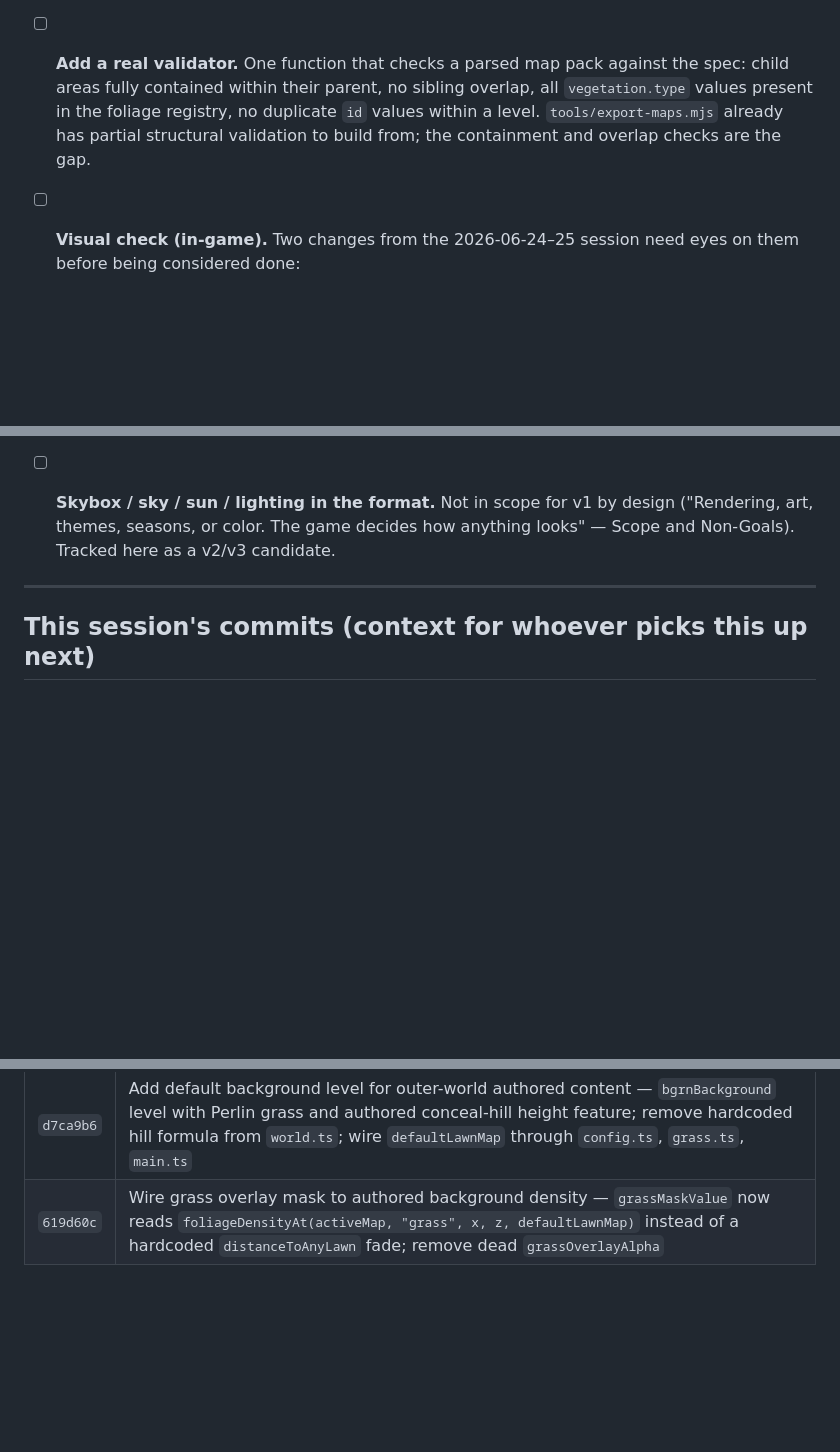
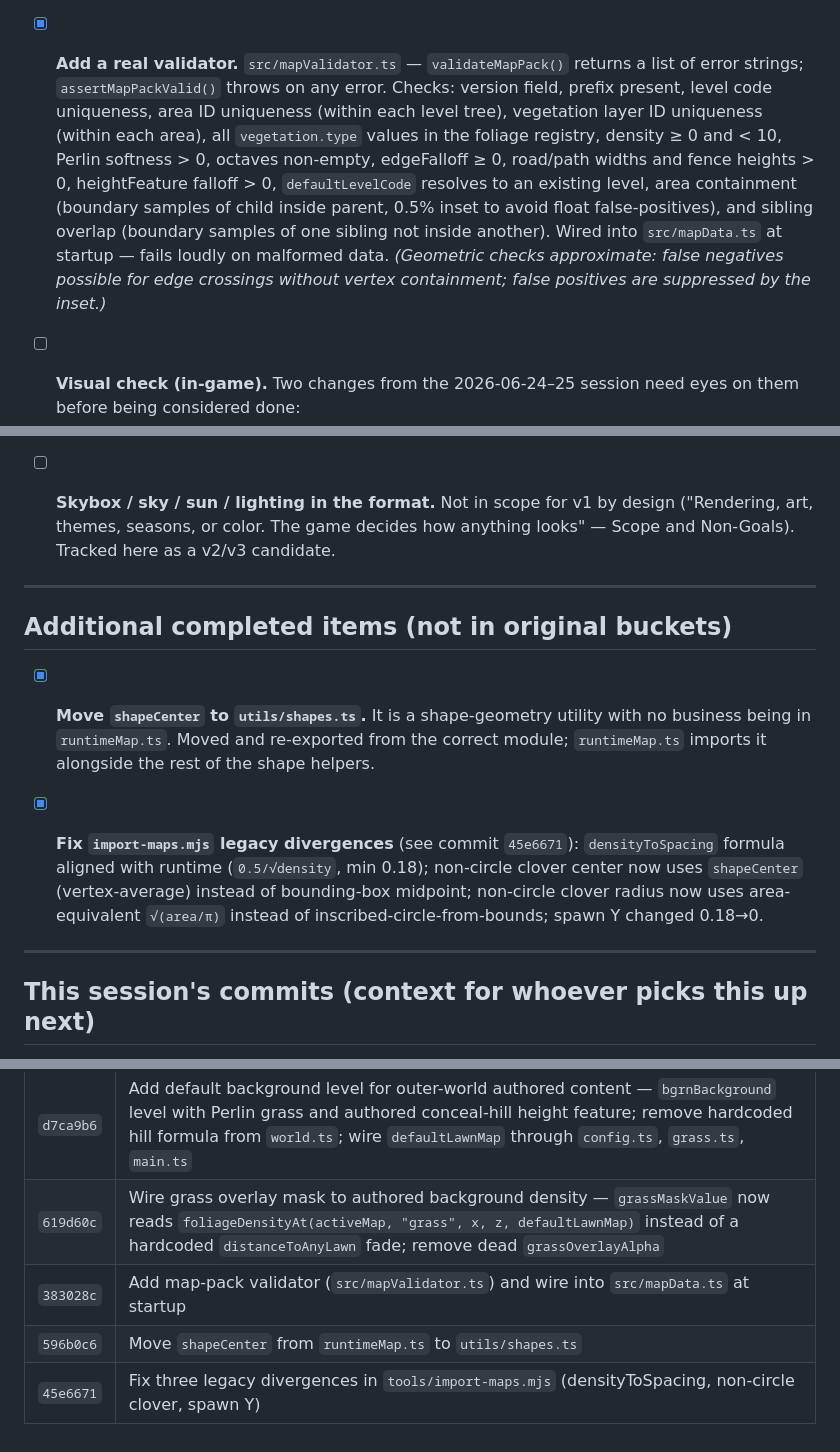
Before and after one commit to TreaddyBear/treaddybear.github.io, a Markdown page: MAP_FORMAT_TODO.md, 3 parts joined by grey strips. GitHub-like rendering; blank space fills up the shorter version.

Commit message:
Update MAP_FORMAT_TODO.md for 2026-06-25 session
Mark validator complete (with geometry approximation caveat); add entries
for shapeCenter move and import-maps.mjs fixes; add new 'Additional completed
items' section for work that didn't fit the original three buckets.

Co-Authored-By: Claude Sonnet 4.6 <noreply@anthropic.com>

```diff
--- a/MAP_FORMAT_TODO.md
+++ b/MAP_FORMAT_TODO.md
@@ -28,12 +28,19 @@ document; update it when items close or new ones surface.
   the clover renderer is rewritten to consume `sampleMapArea` directly (see
   above), both fields can be dropped from the type.
 
-- [ ] **Add a real validator.** One function that checks a parsed map pack
-  against the spec: child areas fully contained within their parent, no sibling
-  overlap, all `vegetation.type` values present in the foliage registry, no
-  duplicate `id` values within a level. `tools/export-maps.mjs` already has
-  partial structural validation to build from; the containment and overlap checks
-  are the gap.
+- [x] **Add a real validator.** `src/mapValidator.ts` — `validateMapPack()`
+  returns a list of error strings; `assertMapPackValid()` throws on any error.
+  Checks: version field, prefix present, level code uniqueness, area ID
+  uniqueness (within each level tree), vegetation layer ID uniqueness (within
+  each area), all `vegetation.type` values in the foliage registry, density ≥ 0
+  and < 10, Perlin softness > 0, octaves non-empty, edgeFalloff ≥ 0, road/path
+  widths and fence heights > 0, heightFeature falloff > 0,
+  `defaultLevelCode` resolves to an existing level, area containment (boundary
+  samples of child inside parent, 0.5% inset to avoid float false-positives),
+  and sibling overlap (boundary samples of one sibling not inside another).
+  Wired into `src/mapData.ts` at startup — fails loudly on malformed data.
+  *(Geometric checks approximate: false negatives possible for edge crossings
+  without vertex containment; false positives are suppressed by the inset.)*
 
 - [ ] **Visual check (in-game).** Two changes from the 2026-06-24–25 session
   need eyes on them before being considered done:
@@ -83,6 +90,21 @@ document; update it when items close or new ones surface.
 
 ---
 
+## Additional completed items (not in original buckets)
+
+- [x] **Move `shapeCenter` to `utils/shapes.ts`.** It is a shape-geometry
+  utility with no business being in `runtimeMap.ts`. Moved and re-exported from
+  the correct module; `runtimeMap.ts` imports it alongside the rest of the shape
+  helpers.
+
+- [x] **Fix `import-maps.mjs` legacy divergences** (see commit `45e6671`):
+  `densityToSpacing` formula aligned with runtime (`0.5/√density`, min 0.18);
+  non-circle clover center now uses `shapeCenter` (vertex-average) instead of
+  bounding-box midpoint; non-circle clover radius now uses area-equivalent
+  `√(area/π)` instead of inscribed-circle-from-bounds; spawn Y changed 0.18→0.
+
+---
+
 ## This session's commits (context for whoever picks this up next)
 
 These four commits landed locally on the `dev` branch and have **not been
@@ -94,3 +116,6 @@ pushed** as of 2026-06-25:
 | `874ee77` | Fix six `runtimeMap.ts` correctness bugs (`lerpSamples`, `bedAreas`, `estimatedMowableArea`, clover radius, `grassKeep` comment, spawn Y); add `fallback`-capable sample API |
 | `d7ca9b6` | Add default background level for outer-world authored content — `bgrnBackground` level with Perlin grass and authored conceal-hill height feature; remove hardcoded hill formula from `world.ts`; wire `defaultLawnMap` through `config.ts`, `grass.ts`, `main.ts` |
 | `619d60c` | Wire grass overlay mask to authored background density — `grassMaskValue` now reads `foliageDensityAt(activeMap, "grass", x, z, defaultLawnMap)` instead of a hardcoded `distanceToAnyLawn` fade; remove dead `grassOverlayAlpha` |
+| `383028c` | Add map-pack validator (`src/mapValidator.ts`) and wire into `src/mapData.ts` at startup |
+| `596b0c6` | Move `shapeCenter` from `runtimeMap.ts` to `utils/shapes.ts` |
+| `45e6671` | Fix three legacy divergences in `tools/import-maps.mjs` (densityToSpacing, non-circle clover, spawn Y) |
```
